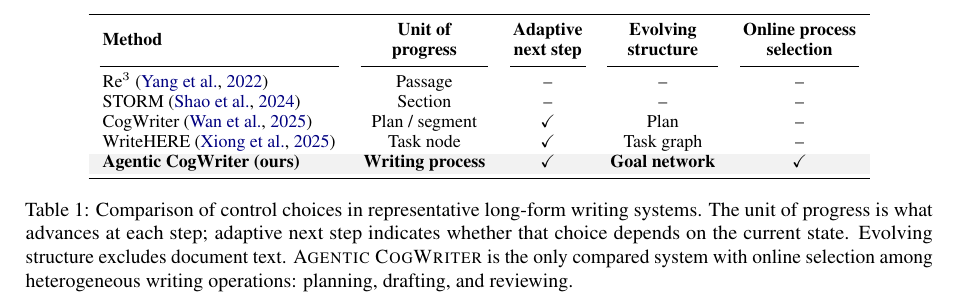
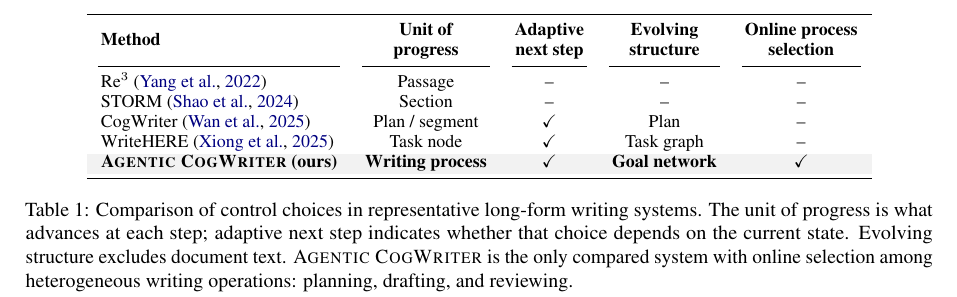
Before and after one commit to shunk031/agentic-cognitive-writing, a LaTeX paper (paper/acl_latex.tex, which reads paper/tab/appendix-comparison.tex): part of page 3 of 40, cut so that both start at the same text. Compiled offline with pdfLaTeX.

Commit message:
paper: small-cap system name in comparison table

```diff
--- a/paper/tab/appendix-comparison.tex
+++ b/paper/tab/appendix-comparison.tex
@@ -31,7 +31,7 @@ WriteHERE~\citep{xiong2025beyond}
 & Task graph
 & \no \\
 \rowcolor{black!5}
-\textbf{Agentic CogWriter (ours)}
+\textbf{\condAgenticCogWriter\ (ours)}
 & \textbf{Writing process}
 & \yes
 & \textbf{Goal network}
```
